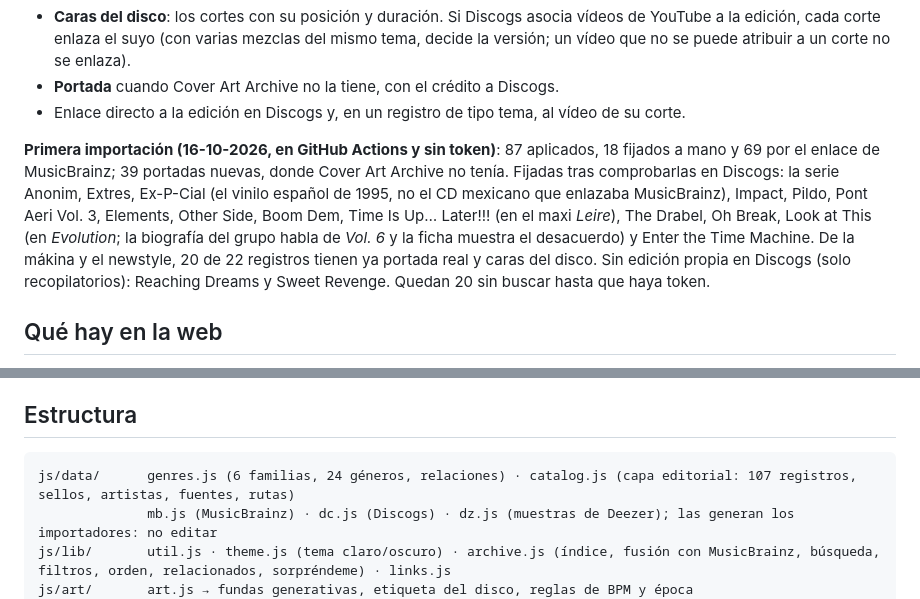
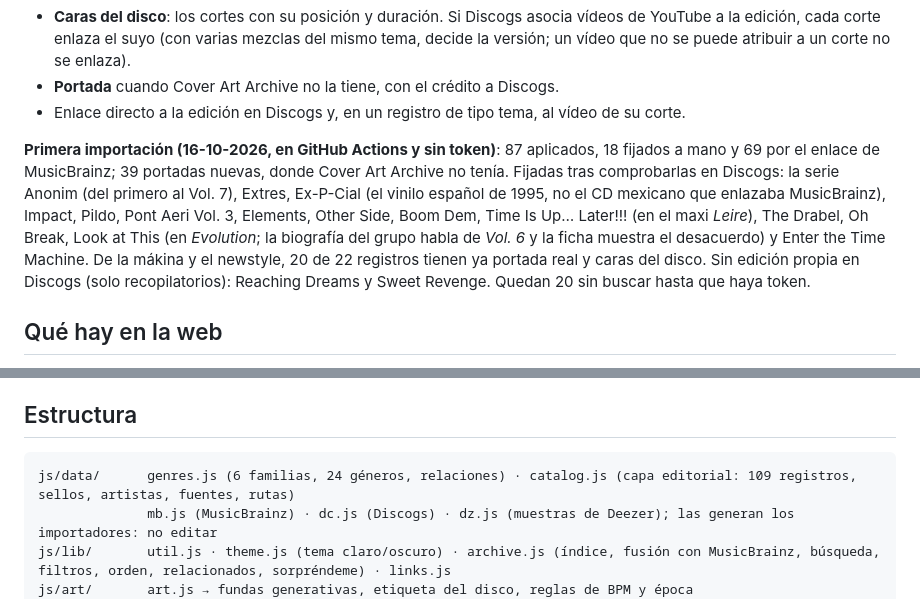
Before and after one commit to Marcos-HP/harmony, a Markdown page: README.md, 2 parts joined by grey strips. Rendered like a GitHub page.

Commit message:
README: 109 registros
Co-Authored-By: Claude Opus 5.5 <noreply@anthropic.com>
Claude-Session: https://claude.ai/code/session_011MZU9Fji4kgfCGKf6gAQYn

````diff
--- a/README.md
+++ b/README.md
@@ -112,7 +112,7 @@ Escribe `js/data/dc.js` y `tools/dc-report.md`, y baja la imagen principal de ca
 - **Portada** cuando Cover Art Archive no la tiene, con el crédito a Discogs.
 - Enlace directo a la edición en Discogs y, en un registro de tipo tema, al vídeo de su corte.
 
-**Primera importación (16-10-2026, en GitHub Actions y sin token)**: 87 aplicados, 18 fijados a mano y 69 por el enlace de MusicBrainz; 39 portadas nuevas, donde Cover Art Archive no tenía. Fijadas tras comprobarlas en Discogs: la serie Anonim, Extres, Ex-P-Cial (el vinilo español de 1995, no el CD mexicano que enlazaba MusicBrainz), Impact, Pildo, Pont Aeri Vol. 3, Elements, Other Side, Boom Dem, Time Is Up… Later!!! (en el maxi *Leire*), The Drabel, Oh Break, Look at This (en *Evolution*; la biografía del grupo habla de *Vol. 6* y la ficha muestra el desacuerdo) y Enter the Time Machine. De la mákina y el newstyle, 20 de 22 registros tienen ya portada real y caras del disco. Sin edición propia en Discogs (solo recopilatorios): Reaching Dreams y Sweet Revenge. Quedan 20 sin buscar hasta que haya token.
+**Primera importación (16-10-2026, en GitHub Actions y sin token)**: 87 aplicados, 18 fijados a mano y 69 por el enlace de MusicBrainz; 39 portadas nuevas, donde Cover Art Archive no tenía. Fijadas tras comprobarlas en Discogs: la serie Anonim (del primero al Vol. 7), Extres, Ex-P-Cial (el vinilo español de 1995, no el CD mexicano que enlazaba MusicBrainz), Impact, Pildo, Pont Aeri Vol. 3, Elements, Other Side, Boom Dem, Time Is Up… Later!!! (en el maxi *Leire*), The Drabel, Oh Break, Look at This (en *Evolution*; la biografía del grupo habla de *Vol. 6* y la ficha muestra el desacuerdo) y Enter the Time Machine. De la mákina y el newstyle, 20 de 22 registros tienen ya portada real y caras del disco. Sin edición propia en Discogs (solo recopilatorios): Reaching Dreams y Sweet Revenge. Quedan 20 sin buscar hasta que haya token.
 
 ## Qué hay en la web
 - **Inicio**: cabecera, **espectro** en dos vistas (ver abajo), dos rutas editoriales («De Chicago a Ámsterdam» y «De la Ruta a la Masía»), décadas e índice de géneros.
@@ -134,7 +134,7 @@ Escribe `js/data/dc.js` y `tools/dc-report.md`, y baja la imagen principal de ca
 
 ## Estructura
 ```
-js/data/      genres.js (6 familias, 24 géneros, relaciones) · catalog.js (capa editorial: 107 registros, sellos, artistas, fuentes, rutas)
+js/data/      genres.js (6 familias, 24 géneros, relaciones) · catalog.js (capa editorial: 109 registros, sellos, artistas, fuentes, rutas)
               mb.js (MusicBrainz) · dc.js (Discogs) · dz.js (muestras de Deezer); las generan los importadores: no editar
 js/lib/       util.js · theme.js (tema claro/oscuro) · archive.js (índice, fusión con MusicBrainz, búsqueda, filtros, orden, relacionados, sorpréndeme) · links.js
 js/art/       art.js → fundas generativas, etiqueta del disco, reglas de BPM y época
````
